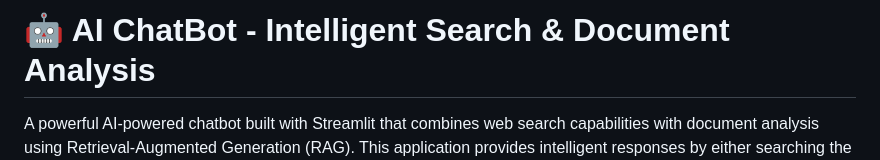
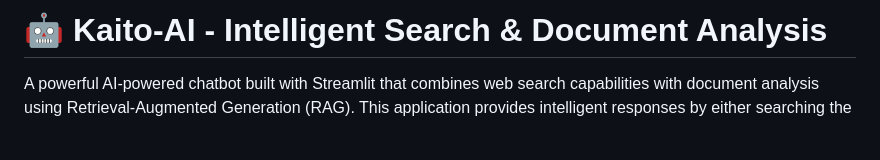
Before and after one commit to vansh-visariya/kaito-ai, a Markdown page: README.md, the part around one of its changes. GitHub-like rendering; blank space fills up the shorter version.

```diff
--- a/README.md
+++ b/README.md
@@ -1,3 +1,3 @@
-# 🤖 AI ChatBot - Intelligent Search & Document Analysis
+# 🤖 Kaito-AI - Intelligent Search & Document Analysis
 
 A powerful AI-powered chatbot built with Streamlit that combines web search capabilities with document analysis using Retrieval-Augmented Generation (RAG). This application provides intelligent responses by either searching the web for current information or analyzing uploaded documents.
```
Also changed, not shown: other parts of README.md (+1 -0 lines).
